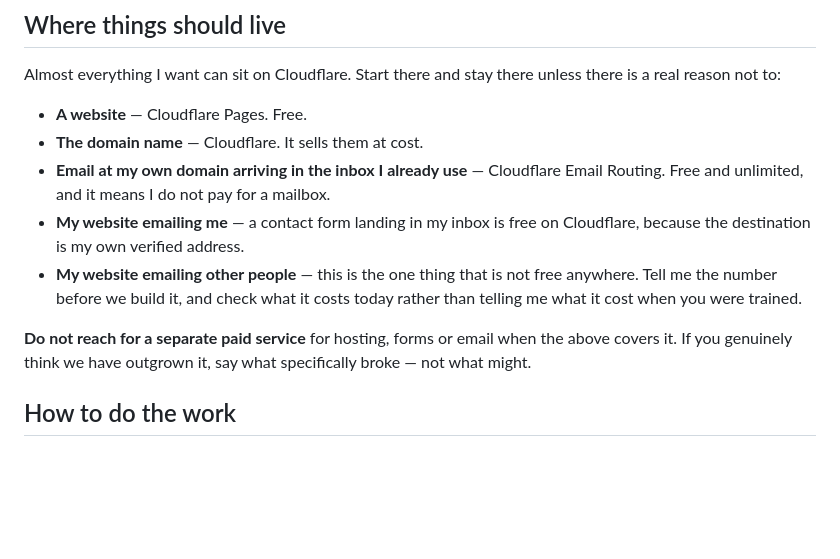
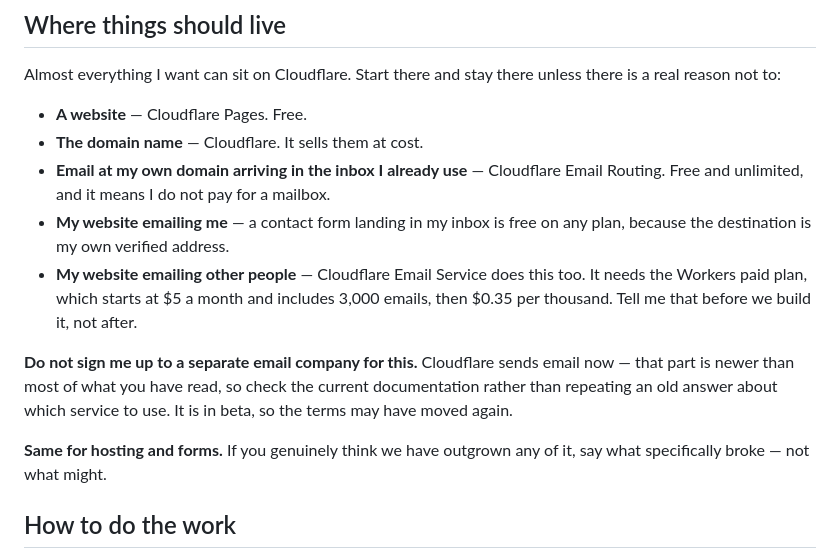
Before and after one commit to matewishkey/mwk-genie, a Markdown page: templates/CLAUDE.md, the part around the change. Drawn GitHub-style; blank space fills up the shorter version.

Commit message:
Cloudflare sends email now — correcting a stale answer
Mate called this out and he was right. The rule I wrote yesterday said outbound
email was "the one thing that is not free anywhere" and effectively sent people
to a third-party mail company. That was the pre-April world.

Cloudflare Email Sending went public beta on 2026-04-16, part of the new
Cloudflare Email Service alongside Email Routing. Verified against Cloudflare's
own pricing and limits pages, not a blog summary:

  inbound (Email Routing)      unlimited, free and paid plans
  to my own verified address   free on all plans
  to anyone else               Workers Paid, from $5/mo,
                               3,000 included, then $0.35/1,000

Workers binding, REST API and authenticated SMTP. 50 recipients per message,
5 MiB (25 MiB to verified destinations), 30 domains per zone, and new accounts
start on a conservative daily quota that scales with sending behaviour.

So the whole stack stays on Cloudflare, which is what Mate said in the first
place and what the "keep it simple" section is for. The rule now names the
number instead of hand-waving, and tells the agent outright that this part is
newer than most of what it has read — check the current docs rather than
repeating an old answer about which mail service to use, and expect beta terms
to move.

The irony is not lost: the previous version told the agent to check the price
today rather than recite what it cost at training time, and the version that
needed checking was mine.

Co-Authored-By: Claude Opus 5 (1M context) <noreply@anthropic.com>

```diff
--- a/templates/CLAUDE.md
+++ b/templates/CLAUDE.md
@@ -51,14 +51,18 @@ reason not to:
 - **The domain name** — Cloudflare. It sells them at cost.
 - **Email at my own domain arriving in the inbox I already use** — Cloudflare Email Routing. Free
   and unlimited, and it means I do not pay for a mailbox.
-- **My website emailing me** — a contact form landing in my inbox is free on Cloudflare, because
-  the destination is my own verified address.
-- **My website emailing other people** — this is the one thing that is not free anywhere. Tell me
-  the number before we build it, and check what it costs today rather than telling me what it cost
-  when you were trained.
+- **My website emailing me** — a contact form landing in my inbox is free on any plan, because the
+  destination is my own verified address.
+- **My website emailing other people** — Cloudflare Email Service does this too. It needs the
+  Workers paid plan, which starts at $5 a month and includes 3,000 emails, then $0.35 per thousand.
+  Tell me that before we build it, not after.
 
-**Do not reach for a separate paid service** for hosting, forms or email when the above covers it.
-If you genuinely think we have outgrown it, say what specifically broke — not what might.
+**Do not sign me up to a separate email company for this.** Cloudflare sends email now — that part
+is newer than most of what you have read, so check the current documentation rather than repeating
+an old answer about which service to use. It is in beta, so the terms may have moved again.
+
+**Same for hosting and forms.** If you genuinely think we have outgrown any of it, say what
+specifically broke — not what might.
 
 ## How to do the work
 
```
